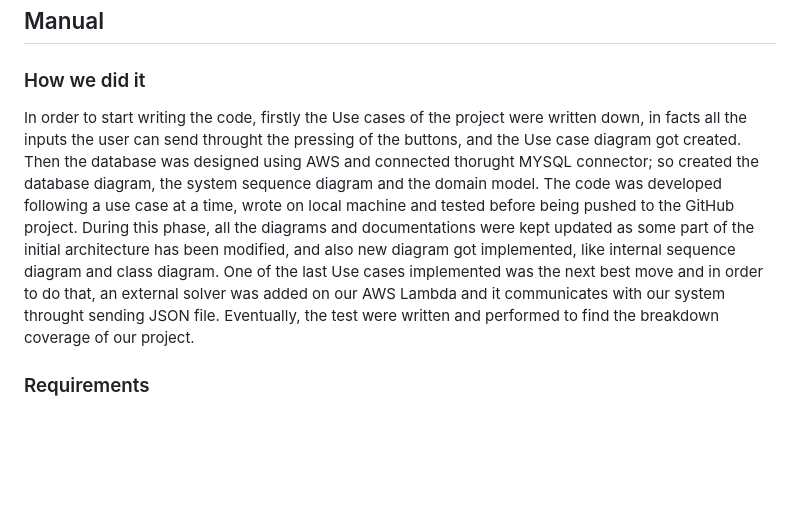
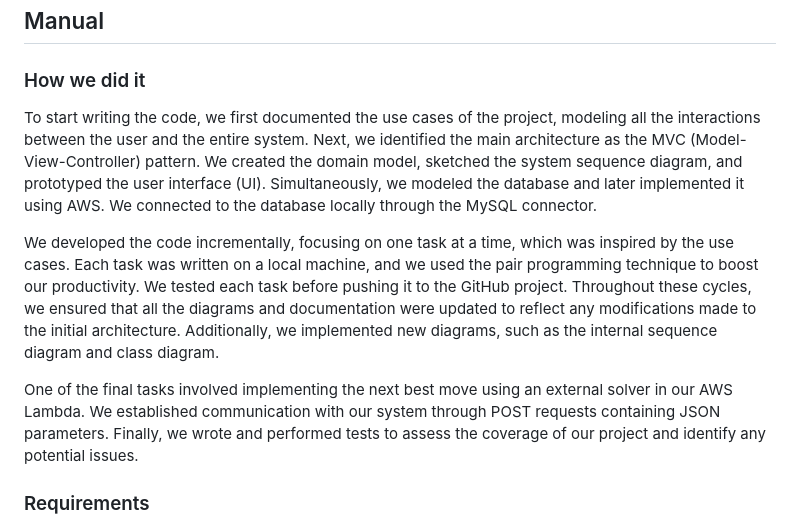
Before and after one commit to umberto-bianchin/Progetto_Klotski, a Markdown page: README.md, the part around the change. Drawn GitHub-style; blank space fills up the shorter version.

```diff
--- a/README.md
+++ b/README.md
@@ -25,7 +25,11 @@ The source code is available on GitHub under the MIT License.
 
 ## Manual
 ### How we did it
-In order to start writing the code, firstly the Use cases of the project were written down, in facts all the inputs the user can send throught the pressing of the buttons, and the Use case diagram got created. Then the database was designed using AWS and connected thorught MYSQL connector; so created the database diagram, the system sequence diagram and the domain model. The code was developed following a use case at a time, wrote on local machine and tested before being pushed to the GitHub project. During this phase, all the diagrams and documentations were kept updated as some part of the initial architecture has been modified, and also new diagram got implemented, like internal sequence diagram and class diagram. One of the last Use cases implemented was the next best move and in order to do that, an external solver was added on our AWS Lambda and it communicates with our system throught sending JSON file. Eventually, the test were written and performed to find the breakdown coverage of our project.
+To start writing the code, we first documented the use cases of the project, modeling all the interactions between the user and the entire system. Next, we identified the main architecture as the MVC (Model-View-Controller) pattern. We created the domain model, sketched the system sequence diagram, and prototyped the user interface (UI). Simultaneously, we modeled the database and later implemented it using AWS. We connected to the database locally through the MySQL connector.
+
+We developed the code incrementally, focusing on one task at a time, which was inspired by the use cases. Each task was written on a local machine, and we used the pair programming technique to boost our productivity. We tested each task before pushing it to the GitHub project. Throughout these cycles, we ensured that all the diagrams and documentation were updated to reflect any modifications made to the initial architecture. Additionally, we implemented new diagrams, such as the internal sequence diagram and class diagram.
+
+One of the final tasks involved implementing the next best move using an external solver in our AWS Lambda. We established communication with our system through POST requests containing JSON parameters. Finally, we wrote and performed tests to assess the coverage of our project and identify any potential issues.
 ### Requirements
 You will need Java to be installed on your computer in order to run the project, and you have to use JDK 19 or newer versions as it has been developed and tested on that version.
 You will also need an internet connection.
```
